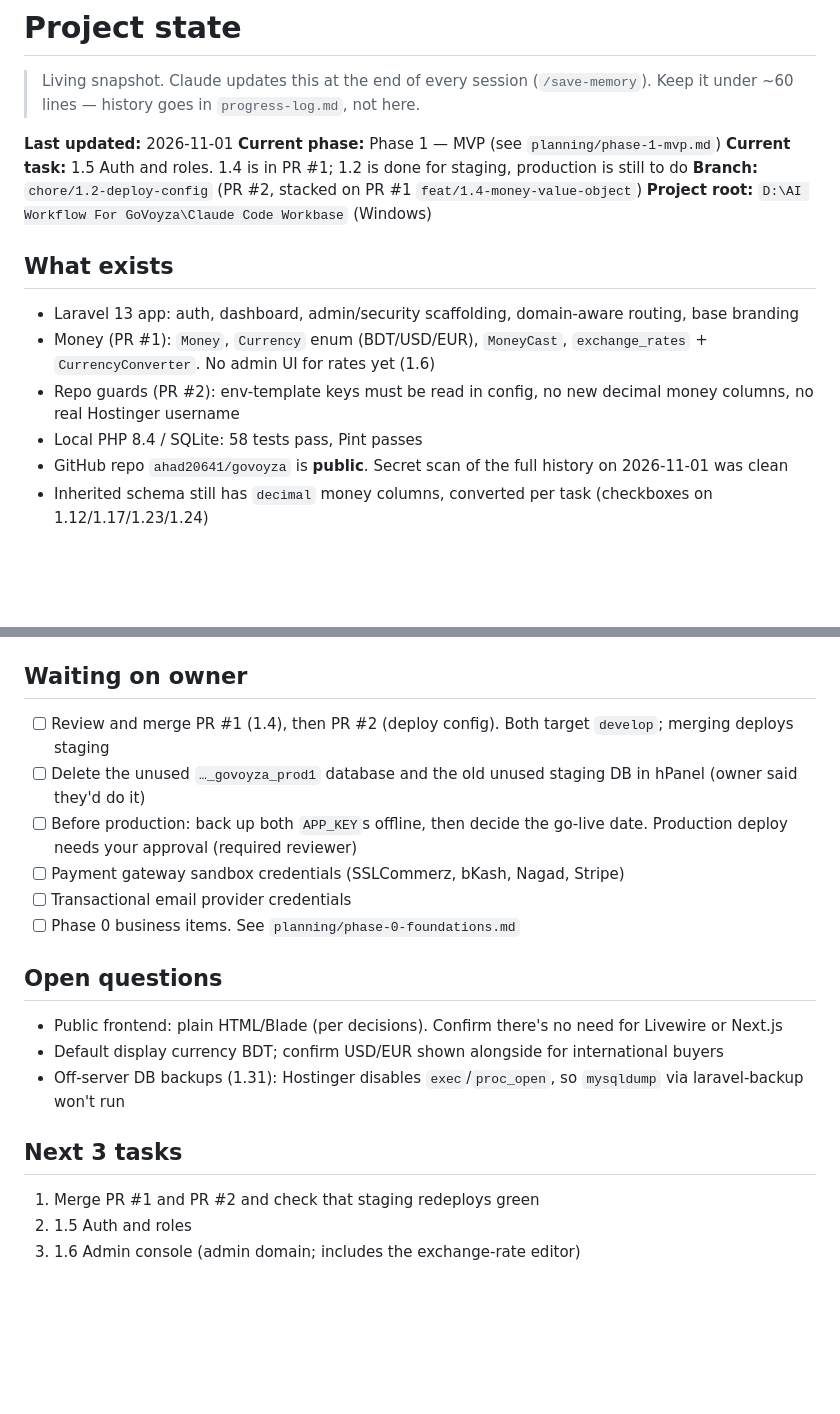
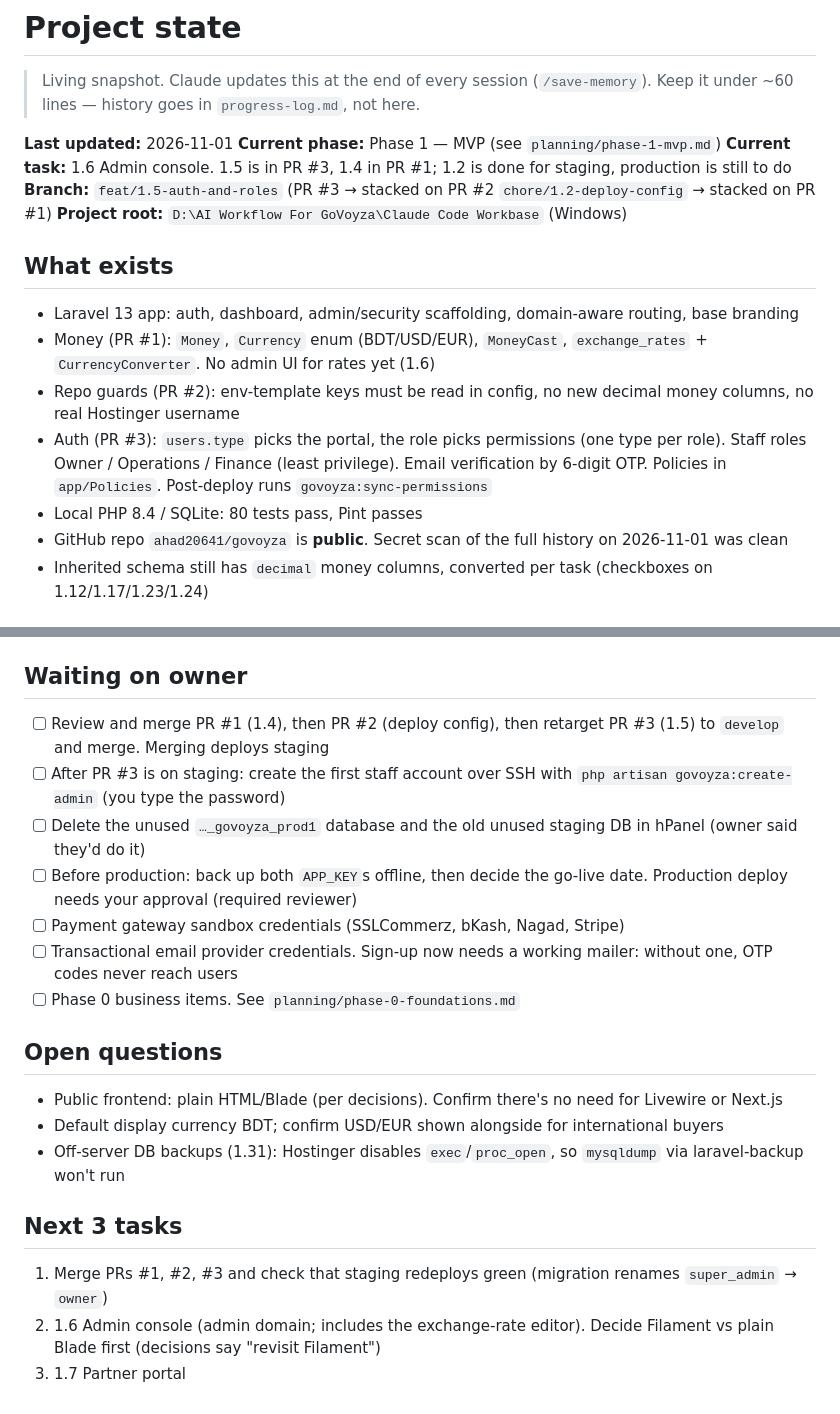
Before and after one commit to ahad20641/govoyza, a Markdown page: memory/project-state.md, 2 parts joined by grey strips. GitHub-like rendering; blank space fills up the shorter version.

```diff
--- a/memory/project-state.md
+++ b/memory/project-state.md
@@ -5,8 +5,8 @@
 
 **Last updated:** 2026-11-01
 **Current phase:** Phase 1 — MVP (see `planning/phase-1-mvp.md`)
-**Current task:** 1.5 Auth and roles. 1.4 is in PR #1; 1.2 is done for staging, production is still to do
-**Branch:** `chore/1.2-deploy-config` (PR #2, stacked on PR #1 `feat/1.4-money-value-object`)
+**Current task:** 1.6 Admin console. 1.5 is in PR #3, 1.4 in PR #1; 1.2 is done for staging, production is still to do
+**Branch:** `feat/1.5-auth-and-roles` (PR #3 → stacked on PR #2 `chore/1.2-deploy-config` → stacked on PR #1)
 **Project root:** `D:\AI Workflow For GoVoyza\Claude Code Workbase` (Windows)
 
 ## What exists
@@ -14,7 +14,10 @@
 - Money (PR #1): `Money`, `Currency` enum (BDT/USD/EUR), `MoneyCast`, `exchange_rates` + `CurrencyConverter`.
   No admin UI for rates yet (1.6)
 - Repo guards (PR #2): env-template keys must be read in config, no new decimal money columns, no real Hostinger username
-- Local PHP 8.4 / SQLite: 58 tests pass, Pint passes
+- Auth (PR #3): `users.type` picks the portal, the role picks permissions (one type per role). Staff roles
+  Owner / Operations / Finance (least privilege). Email verification by 6-digit OTP. Policies in `app/Policies`.
+  Post-deploy runs `govoyza:sync-permissions`
+- Local PHP 8.4 / SQLite: 80 tests pass, Pint passes
 - GitHub repo `ahad20641/govoyza` is **public**. Secret scan of the full history on 2026-11-01 was clean
 - Inherited schema still has `decimal` money columns, converted per task (checkboxes on 1.12/1.17/1.23/1.24)
 
@@ -31,11 +34,12 @@ a symlink; swap it at production's first deploy. Both `.env` files exist (mode 6
 Real host, port, user and DB names live only in GitHub secrets and server `.env` files.
 
 ## Waiting on owner
-- [ ] Review and merge PR #1 (1.4), then PR #2 (deploy config). Both target `develop`; merging deploys staging
+- [ ] Review and merge PR #1 (1.4), then PR #2 (deploy config), then retarget PR #3 (1.5) to `develop` and merge. Merging deploys staging
+- [ ] After PR #3 is on staging: create the first staff account over SSH with `php artisan govoyza:create-admin` (you type the password)
 - [ ] Delete the unused `…_govoyza_prod1` database and the old unused staging DB in hPanel (owner said they'd do it)
 - [ ] Before production: back up both `APP_KEY`s offline, then decide the go-live date. Production deploy needs your approval (required reviewer)
 - [ ] Payment gateway sandbox credentials (SSLCommerz, bKash, Nagad, Stripe)
-- [ ] Transactional email provider credentials
+- [ ] Transactional email provider credentials. Sign-up now needs a working mailer: without one, OTP codes never reach users
 - [ ] Phase 0 business items. See `planning/phase-0-foundations.md`
 
 ## Open questions
@@ -44,6 +48,6 @@ Real host, port, user and DB names live only in GitHub secrets and server `.env`
 - Off-server DB backups (1.31): Hostinger disables `exec`/`proc_open`, so `mysqldump` via laravel-backup won't run
 
 ## Next 3 tasks
-1. Merge PR #1 and PR #2 and check that staging redeploys green
-2. 1.5 Auth and roles
-3. 1.6 Admin console (admin domain; includes the exchange-rate editor)
+1. Merge PRs #1, #2, #3 and check that staging redeploys green (migration renames `super_admin` → `owner`)
+2. 1.6 Admin console (admin domain; includes the exchange-rate editor). Decide Filament vs plain Blade first (decisions say "revisit Filament")
+3. 1.7 Partner portal
```
Also changed, not shown: memory/known-issues.md (+5 -0 lines), memory/progress-log.md (+7 -0 lines).
